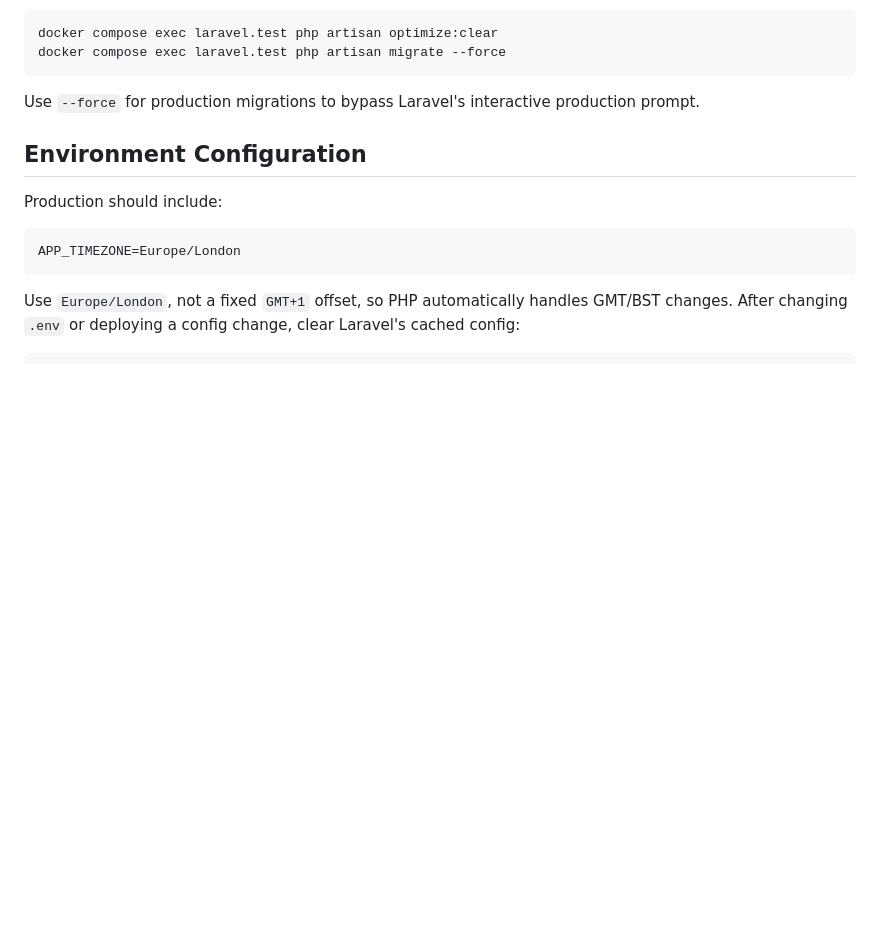
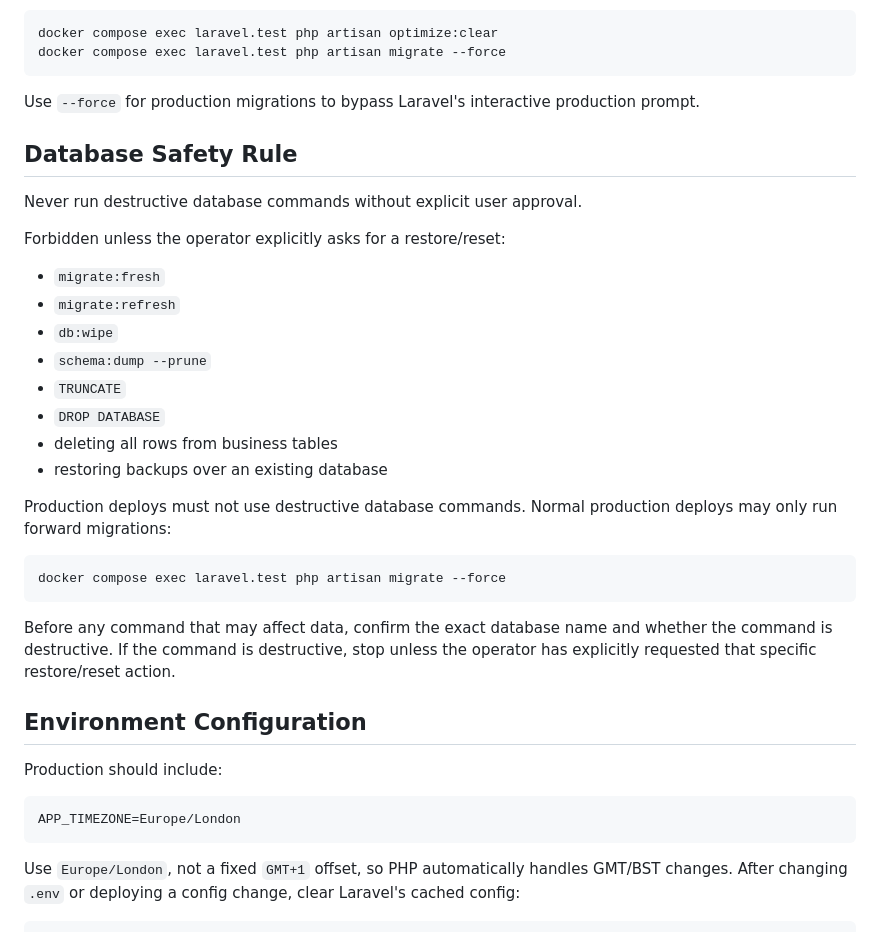
Before and after one commit to codenchips/LuxQuote, a Markdown page: DEPLOYMENT.md, the part around the change. Drawn GitHub-style; blank space fills up the shorter version.

````diff
--- a/DEPLOYMENT.md
+++ b/DEPLOYMENT.md
@@ -37,6 +37,29 @@ docker compose exec laravel.test php artisan migrate --force
 ```
 
 Use `--force` for production migrations to bypass Laravel's interactive production prompt.
+
+## Database Safety Rule
+
+Never run destructive database commands without explicit user approval.
+
+Forbidden unless the operator explicitly asks for a restore/reset:
+
+- `migrate:fresh`
+- `migrate:refresh`
+- `db:wipe`
+- `schema:dump --prune`
+- `TRUNCATE`
+- `DROP DATABASE`
+- deleting all rows from business tables
+- restoring backups over an existing database
+
+Production deploys must not use destructive database commands. Normal production deploys may only run forward migrations:
+
+```bash
+docker compose exec laravel.test php artisan migrate --force
+```
+
+Before any command that may affect data, confirm the exact database name and whether the command is destructive. If the command is destructive, stop unless the operator has explicitly requested that specific restore/reset action.
 
 ## Environment Configuration
 
````
Also changed, not shown: AGENTS.md (+23 -0 lines), PROJECT_STATUS.md (+1 -0 lines).
